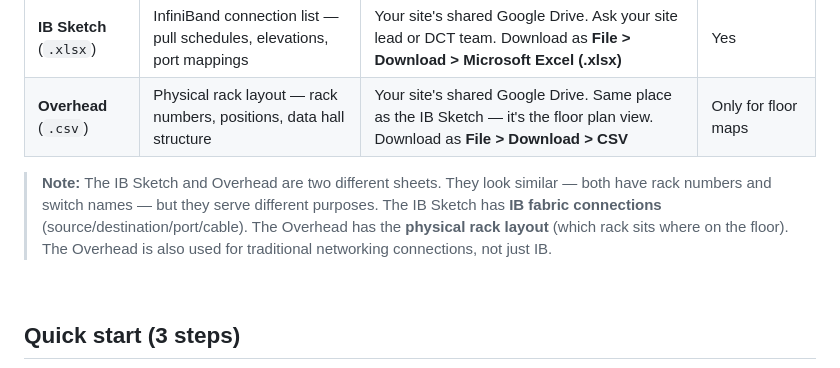
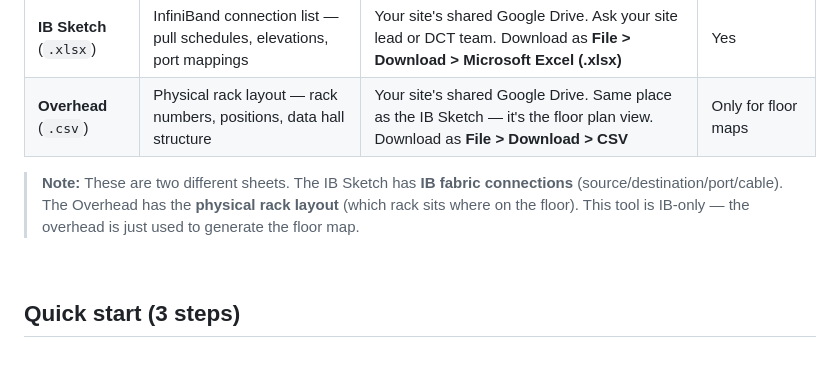
Before and after one commit to rpatino-cw/ib-burndown, a Markdown page: README.md, the part around the change. Rendered like a GitHub page.

Commit message:
Fix README note — this tool is IB-only, overhead is just for floor maps
Co-Authored-By: Claude Opus 4.6 (1M context) <noreply@anthropic.com>

```diff
--- a/README.md
+++ b/README.md
@@ -17,7 +17,7 @@
 | **IB Sketch** (`.xlsx`) | InfiniBand connection list — pull schedules, elevations, port mappings | Your site's shared Google Drive. Ask your site lead or DCT team. Download as **File > Download > Microsoft Excel (.xlsx)** | Yes |
 | **Overhead** (`.csv`) | Physical rack layout — rack numbers, positions, data hall structure | Your site's shared Google Drive. Same place as the IB Sketch — it's the floor plan view. Download as **File > Download > CSV** | Only for floor maps |
 
-> **Note:** The IB Sketch and Overhead are two different sheets. They look similar — both have rack numbers and switch names — but they serve different purposes. The IB Sketch has **IB fabric connections** (source/destination/port/cable). The Overhead has the **physical rack layout** (which rack sits where on the floor). The Overhead is also used for traditional networking connections, not just IB.
+> **Note:** These are two different sheets. The IB Sketch has **IB fabric connections** (source/destination/port/cable). The Overhead has the **physical rack layout** (which rack sits where on the floor). This tool is IB-only — the overhead is just used to generate the floor map.
 
 <br>
 
```
